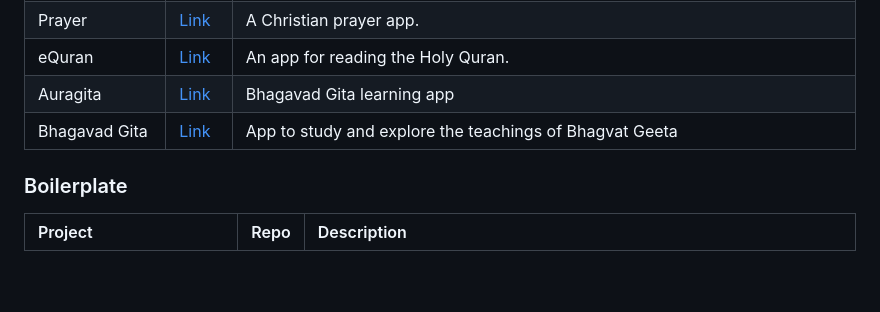
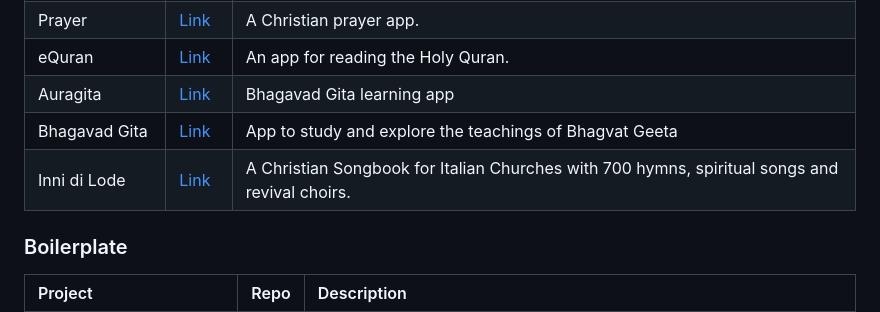
Before and after one commit to fluttergems/awesome-open-source-flutter-apps, a Markdown page: README.md, the part around the change. GitHub-like rendering; blank space fills up the shorter version.

Commit message:
add spiritual song book

```diff
--- a/README.md
+++ b/README.md
@@ -480,6 +480,7 @@ No projects.
 | eQuran | [Link](https://github.com/ya27hw/equran_app) | An app for reading the Holy Quran. |
 | Auragita | [Link](https://github.com/tushal13/Auragita) | Bhagavad Gita learning app |
 | Bhagavad Gita | [Link](https://github.com/kvmangukiya/bhagavad_gita) | App to study and explore the teachings of Bhagvat Geeta |
+| Inni di Lode | [Link](https://github.com/theFreeman96/inni-di-lode) | A Christian Songbook for Italian Churches with 700 hymns, spiritual songs and revival choirs. |
 
 ### Boilerplate
 
```
